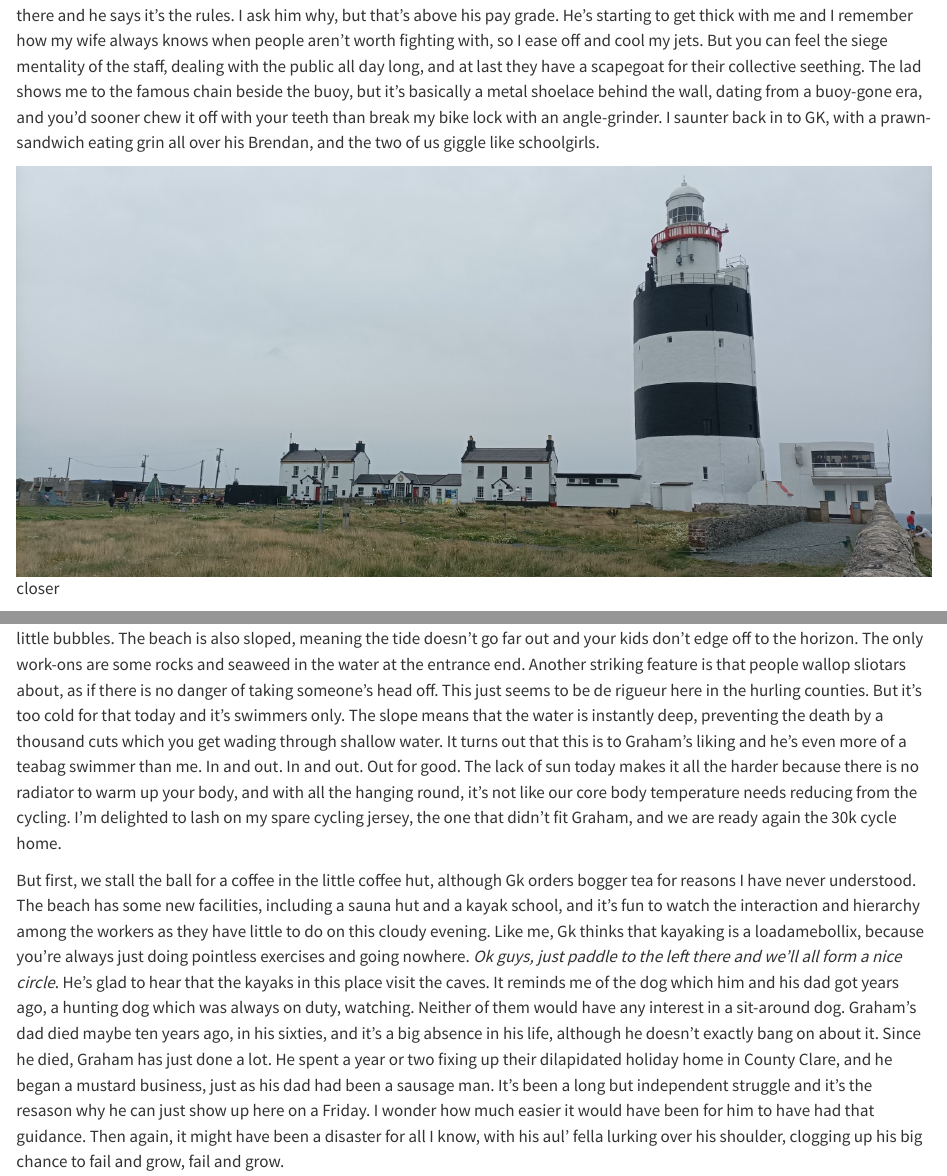
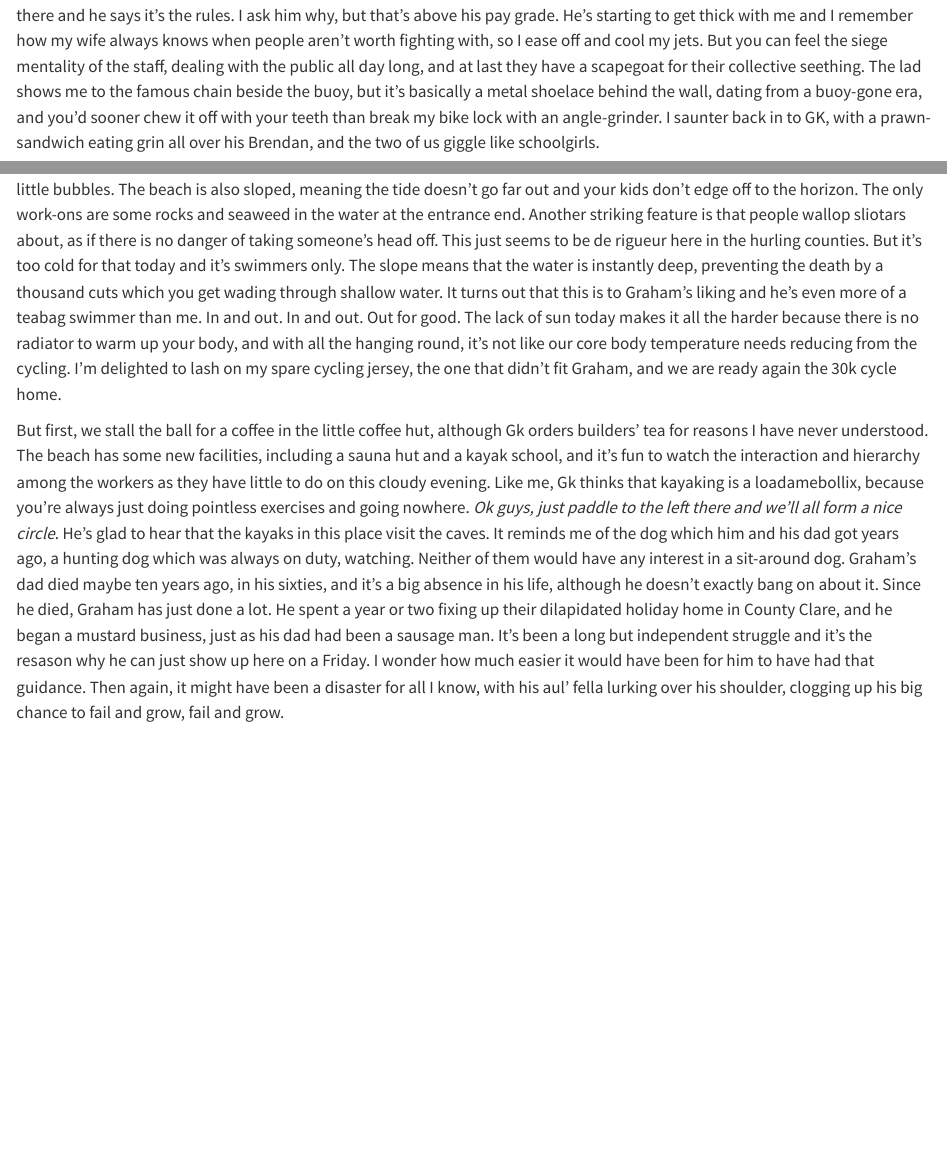
Before and after one commit to A2dez/to_the_lighthouse, a Quarto document (ttl_11_dunmore_east_to_hook_head.qmd): the page in a window 1100 px wide, from 6800 px down, and a second part further down, joined at a grey line. Rendered offline with R 4.5, knitr and Pandoc in place of Quarto, with nearby package versions.

Commit message:
deleting errant pdf line

```diff
--- a/ttl_11_dunmore_east_to_hook_head.qmd
+++ b/ttl_11_dunmore_east_to_hook_head.qmd
@@ -45,10 +45,6 @@ I'm shocked on arrival to see that the lighthouse campus is jammers, and the fam
 
 We've got 45 minutes to kill before the four o'clock tour, and it's time to refuel. Graham had originally scoped out a fish restaurant for the return leg, but we need to take the L on that because needs must. I grab a plain pizza for a tenner in an outdoor van, and Graham comes back to tell me that's he's been unreliably informed that the E16.50 prawn sandwich is the bees knees. It turns out there's a cafeteria inside, with views to match the price of the sambo. I open up my pizza, unload my pockets, and we kick back to reflect on a great day out so far, although I'm half-expecting some busybody to come and kick me out for bringing in my own food. And sure enough, some Battleaxe does barge in the door, making an urgent appeal to the owners of the two bicycles locked outside, as though we had double parked a camper van on top of an ambulance. She really wants it and she's picked a fight with the right man because I'm having none of her bolloxology. I tell her, indignantly, that never in a life of locking bicycles to lampposts have I had trouble from anyone, and she's like *People can't read my signpost*. So I have to stall it outside and it's clear that she has already made a scene out there because there's a handful of onlookers ready to see the guilty party. Thankfully, there's one lady who has also never seen anything like it, which calms my blood a bit, but there's also another member of staff, male, early twenties, well built, and he thinks I must be a career criminal. I ask him why I can't lock the bikes there and he says it's the rules. I ask him why, but that's above his pay grade. He's starting to get thick with me and I remember how my wife always knows when people aren't worth fighting with, so I ease off and cool my jets. But you can feel the siege mentality of the staff, dealing with the public all day long, and at last they have a scapegoat for their collective seething. The lad shows me to the famous chain beside the buoy, but it's basically a metal shoelace behind the wall, dating from a buoy-gone era, and you'd sooner chew it off with your teeth than break my bike lock with an angle-grinder. I saunter back in to GK, with a prawn-sandwich eating grin all over his Brendan, and the two of us giggle like schoolgirls.
 
-![closer](images/hook_lighthouse_up_close.jpeg)
-
-![]()
-
 The lighthouse itself is huge, thick-set like a one thousand-year-old tree, except painted in giant black and white hoops. The walls are twelve feet deep at the base with tiny windows, and a winding staircase spirals around what is basically a medieval apartment block, with three circular, vaulted halls stacked on top of each other. The lighthouse keepers used to live in here until the nineteenth century, and monks before them, along with other fiends looking for trouble, warming themselves from fireplaces the size of a king-size bed. The ancient tower is seventy-two feet high and plonked on top of it is a modern lighthouse, the usual white with red trimmings, and a spinning light whose power cannot be appreciated by day, unless you see it in a dark room, which we can as part of our tour. The ground floor of the lighthouse used to be a coal storage room, with walls and ceilings as black as a fireplace. In the middle is a disused Fresnel lens, the beautiful chiselled sphere which lighthouses have been using to refract light since the nineteenth century, sending out those iconic spinning beams of light. Our guide spins it, like the Alberto Pomodoro sculptures in Trinnerz, The Vatican and elsewhere, and the lens sends out a bright blue beam around the coal-blackened walls of this room. I'm glad I have my Irlen lenses on because even though I look like an obviously knob, it's good to be protected a little from this spinning strobe light which could (and should) illuminate a techno festival. The lens upstairs, we are told, is much bigger than this one which has been taken from another lighthouse, presumably replaced by a scutty LED light. Clearly this is what Messrs Murphy, the birdspotters in St John's Point, were harping on about. In front of me is their so-called Rolls Royce, a truly beautiful piece of engineering, and the people of Killough want to keep it spinning in their lighthouse, rather than replacing it with some Ford-like functionality to save a few shekels.
 
 ![*Our guide, John, has a writer's knack of seeing the big picture in the little details, connecting this outpost to the heart of our lives.*](images/tour_guide_john_hook.jpeg)
@@ -63,7 +59,7 @@ The trip home is a gentler affair with the wind on our backs now, and this time
 
 It's a few clicks along the coast towards Baginbun beach, a place that seems to be gathering traction, but beside it is the even more beautiful Carnivan Bay, a surfer's beach which is not safe for swimmers. We sit on the bench and admire the glorious view, where the turquoise colour of the water is apparent despite total cloud cover. A couple of days later, during my second visit to Hook Lighthouse, another guide tells us, with heartbreak fresh on his face, that he put this bench here, to remember his wife who died. They would come here, despite her condition, and she always said there should be a bench. We pop down to Baginbun on the other side of the headland and its mere nine-out-ten-ness seems like a let down after Carnivan. I love this beach and came here thrice within 30 hours last year. Once to check it out with the family, once on the bike the next morning as an endpoint, and again that afternoon for another family day out. I seldom rush back anywhere, but this place is special. The beach is a cosy cove of five hundred odd meters, with little grassy cliffs behind, adding the green and brown you never knew you needed at the beach. It's big enough to have space but small enough to force interaction betwong everyone, adding atmos to the gaff. I can't stand big fuckoff beaches like Portmarnock and Donabate where the endless space recommends people run away from each other. I want people on top of me, like in a hostel, where you can choose between getting on with them or being a weirdo on your Tobes. Far too much of modern life accommodates reclusiveness, with everyone boxed off in their rooms and their cars and their little bubbles. The beach is also sloped, meaning the tide doesn't go far out and your kids don't edge off to the horizon. The only work-ons are some rocks and seaweed in the water at the entrance end. Another striking feature is that people wallop sliotars about, as if there is no danger of taking someone's head off. This just seems to be de rigueur here in the hurling counties. But it's too cold for that today and it's swimmers only. The slope means that the water is instantly deep, preventing the death by a thousand cuts which you get wading through shallow water. It turns out that this is to Graham's liking and he's even more of a teabag swimmer than me. In and out. In and out. Out for good. The lack of sun today makes it all the harder because there is no radiator to warm up your body, and with all the hanging round, it's not like our core body temperature needs reducing from the cycling. I'm delighted to lash on my spare cycling jersey, the one that didn't fit Graham, and we are ready again the 30k cycle home.
 
-But first, we stall the ball for a coffee in the little coffee hut, although Gk orders bogger tea for reasons I have never understood. The beach has some new facilities, including a sauna hut and a kayak school, and it's fun to watch the interaction and hierarchy among the workers as they have little to do on this cloudy evening. Like me, Gk thinks that kayaking is a loadamebollix, because you're always just doing pointless exercises and going nowhere. *Ok guys, just paddle to the left there and we'll all form a nice circle*. He's glad to hear that the kayaks in this place visit the caves. It reminds me of the dog which him and his dad got years ago, a hunting dog which was always on duty, watching. Neither of them would have any interest in a sit-around dog. Graham's dad died maybe ten years ago, in his sixties, and it's a big absence in his life, although he doesn't exactly bang on about it. Since he died, Graham has just done a lot. He spent a year or two fixing up their dilapidated holiday home in County Clare, and he began a mustard business, just as his dad had been a sausage man. It's been a long but independent struggle and it's the resason why he can just show up here on a Friday. I wonder how much easier it would have been for him to have had that guidance. Then again, it might have been a disaster for all I know, with his aul' fella lurking over his shoulder, clogging up his big chance to fail and grow, fail and grow.
+But first, we stall the ball for a coffee in the little coffee hut, although Gk orders builders' tea for reasons I have never understood. The beach has some new facilities, including a sauna hut and a kayak school, and it's fun to watch the interaction and hierarchy among the workers as they have little to do on this cloudy evening. Like me, Gk thinks that kayaking is a loadamebollix, because you're always just doing pointless exercises and going nowhere. *Ok guys, just paddle to the left there and we'll all form a nice circle*. He's glad to hear that the kayaks in this place visit the caves. It reminds me of the dog which him and his dad got years ago, a hunting dog which was always on duty, watching. Neither of them would have any interest in a sit-around dog. Graham's dad died maybe ten years ago, in his sixties, and it's a big absence in his life, although he doesn't exactly bang on about it. Since he died, Graham has just done a lot. He spent a year or two fixing up their dilapidated holiday home in County Clare, and he began a mustard business, just as his dad had been a sausage man. It's been a long but independent struggle and it's the resason why he can just show up here on a Friday. I wonder how much easier it would have been for him to have had that guidance. Then again, it might have been a disaster for all I know, with his aul' fella lurking over his shoulder, clogging up his big chance to fail and grow, fail and grow.
 
 Meanwhile, I'm bothered by the gap between the beach and the local village, Fethard-on-Sea, and the two places miss out on the synergy that comes from having one another, like in Dunmore East or Dun Laoghaire. It'll be very interesting to see how the place grows in the coming years because it is truly beautiful.
 
```
